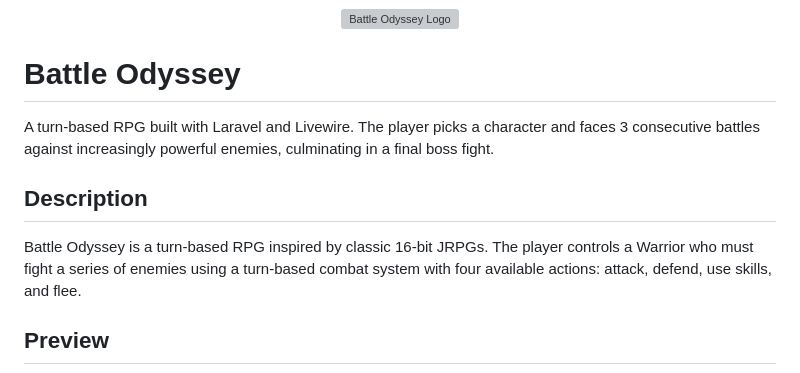
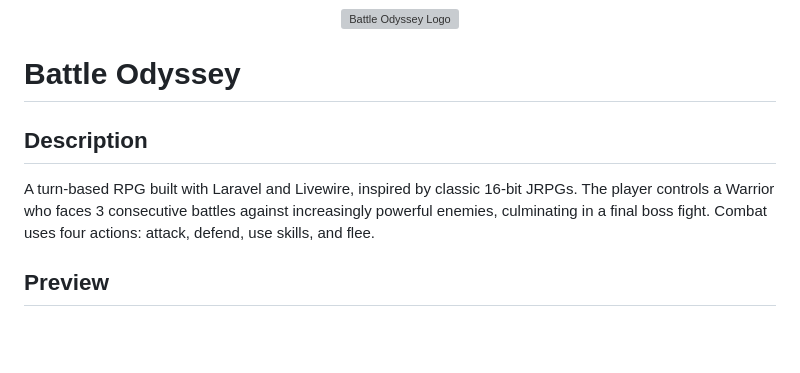
Before and after one commit to M3lgone/battle-odissey, a Markdown page: README.md, the part around one of its changes. GitHub-like rendering; blank space fills up the shorter version; grey boxes are pictures that could not be loaded.

Commit message:
docs: fix readme

```diff
--- a/README.md
+++ b/README.md
@@ -4,11 +4,9 @@
 
 # Battle Odyssey
 
-A turn-based RPG built with Laravel and Livewire. The player picks a character and faces 3 consecutive battles against increasingly powerful enemies, culminating in a final boss fight.
-
 ## Description
 
-Battle Odyssey is a turn-based RPG inspired by classic 16-bit JRPGs. The player controls a Warrior who must fight a series of enemies using a turn-based combat system with four available actions: attack, defend, use skills, and flee.
+A turn-based RPG built with Laravel and Livewire, inspired by classic 16-bit JRPGs. The player controls a Warrior who faces 3 consecutive battles against increasingly powerful enemies, culminating in a final boss fight. Combat uses four actions: attack, defend, use skills, and flee.
 
 ## Preview
 
```
Also changed, not shown: other parts of README.md (+1 -1 lines).
